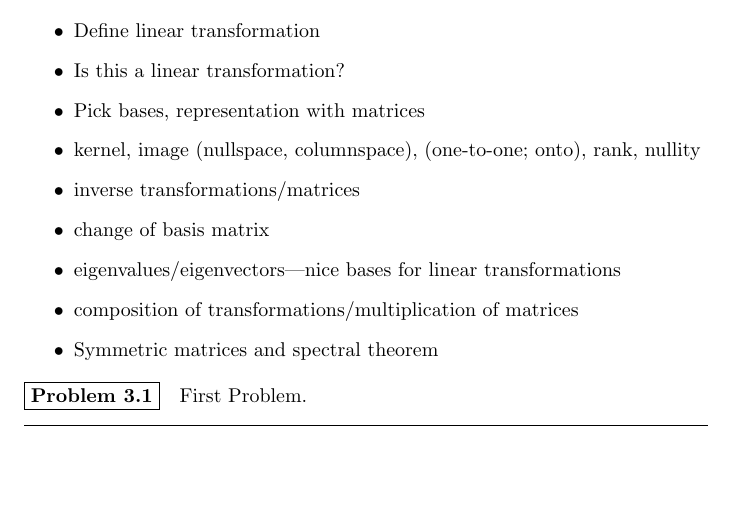
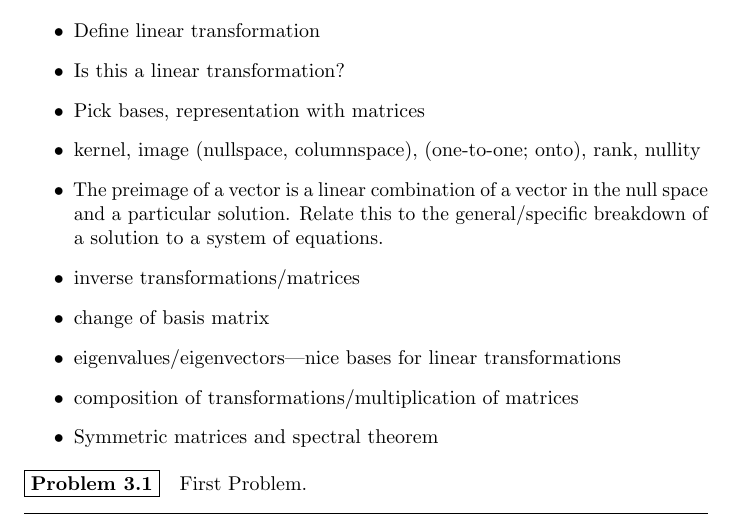
Before and after one commit to jasongrout/linear-algebra-ibl, a LaTeX book (linear-algebra.tex, which reads 03-Linear-Transformations.tex): part of page 7 of 8, cut so that both start at the same text, the shorter picture padded with empty space. Compiled offline with pdfLaTeX.

Commit message:
Add note about the general/particular solution decomposition in the linear transformation chapter.

```diff
--- a/03-Linear-Transformations.tex
+++ b/03-Linear-Transformations.tex
@@ -8,6 +8,9 @@ We want mappings that preserve linear combinations.
 \item Pick bases, representation with matrices
 \item kernel, image (nullspace, columnspace), (one-to-one; onto),
   rank, nullity
+\item The preimage of a vector is a linear combination of a vector in
+  the null space and a particular solution.  Relate this to the
+  general/specific breakdown of a solution to a system of equations.
 \item inverse transformations/matrices
 \item change of basis matrix
 \item eigenvalues/eigenvectors---nice bases for linear transformations
```
